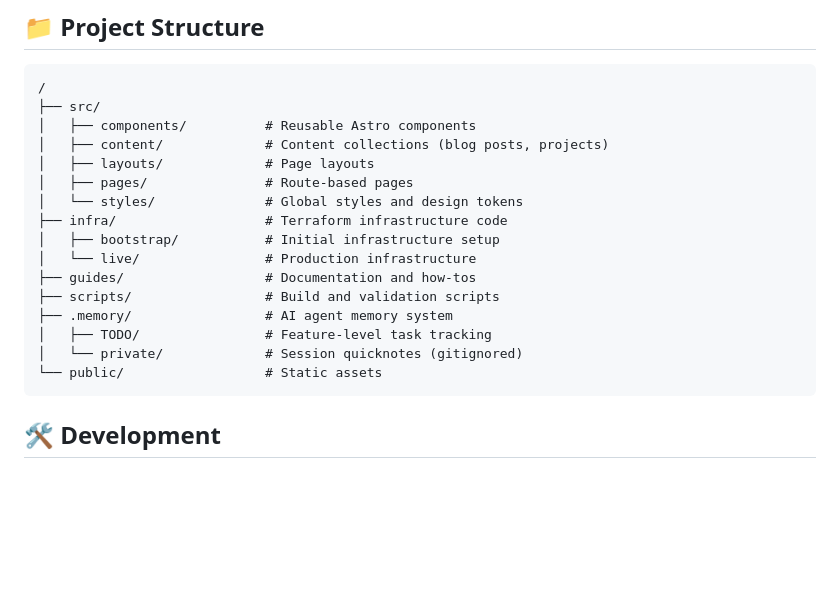
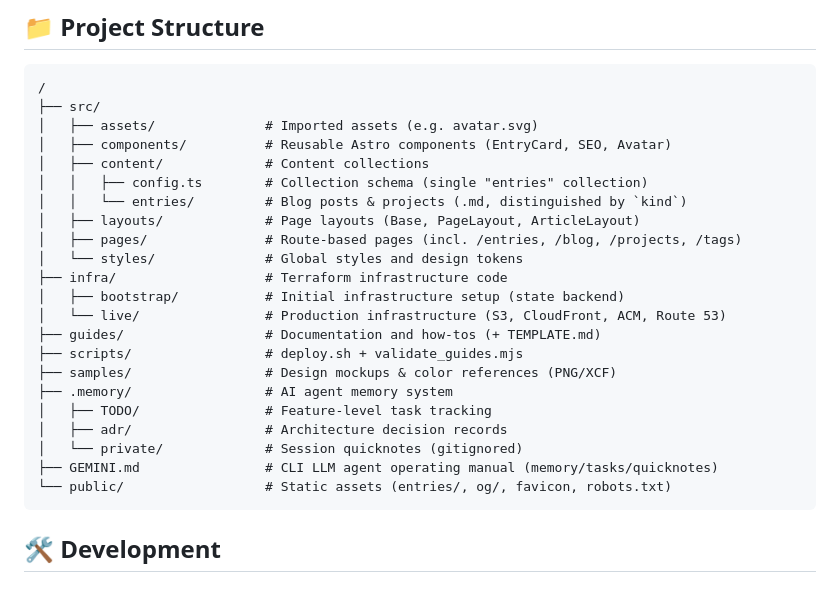
Before and after one commit to jgreen01/jgreen.one, a Markdown page: README.md, the part around the change. Drawn GitHub-style; blank space fills up the shorter version.

Commit message:
docs(README): expand project structure tree to match actual layout
Add missing entries (samples/, GEMINI.md, .memory/adr/, src/assets/, and
the src/content/entries/ content subdir) and annotate key files.

Co-Authored-By: Claude Opus 4.8 <noreply@anthropic.com>

````diff
--- a/README.md
+++ b/README.md
@@ -56,20 +56,26 @@ This is a modern, static website built with [Astro](https://astro.build) and dep
 ```
 /
 ├── src/
-│   ├── components/          # Reusable Astro components
-│   ├── content/             # Content collections (blog posts, projects)
-│   ├── layouts/             # Page layouts
-│   ├── pages/               # Route-based pages
+│   ├── assets/              # Imported assets (e.g. avatar.svg)
+│   ├── components/          # Reusable Astro components (EntryCard, SEO, Avatar)
+│   ├── content/             # Content collections
+│   │   ├── config.ts        # Collection schema (single "entries" collection)
+│   │   └── entries/         # Blog posts & projects (.md, distinguished by `kind`)
+│   ├── layouts/             # Page layouts (Base, PageLayout, ArticleLayout)
+│   ├── pages/               # Route-based pages (incl. /entries, /blog, /projects, /tags)
 │   └── styles/              # Global styles and design tokens
 ├── infra/                   # Terraform infrastructure code
-│   ├── bootstrap/           # Initial infrastructure setup
-│   └── live/                # Production infrastructure
-├── guides/                  # Documentation and how-tos
-├── scripts/                 # Build and validation scripts
+│   ├── bootstrap/           # Initial infrastructure setup (state backend)
+│   └── live/                # Production infrastructure (S3, CloudFront, ACM, Route 53)
+├── guides/                  # Documentation and how-tos (+ TEMPLATE.md)
+├── scripts/                 # deploy.sh + validate_guides.mjs
+├── samples/                 # Design mockups & color references (PNG/XCF)
 ├── .memory/                 # AI agent memory system
 │   ├── TODO/                # Feature-level task tracking
+│   ├── adr/                 # Architecture decision records
 │   └── private/             # Session quicknotes (gitignored)
-└── public/                  # Static assets
+├── GEMINI.md                # CLI LLM agent operating manual (memory/tasks/quicknotes)
+└── public/                  # Static assets (entries/, og/, favicon, robots.txt)
 ```
 
 ## 🛠️ Development
````
